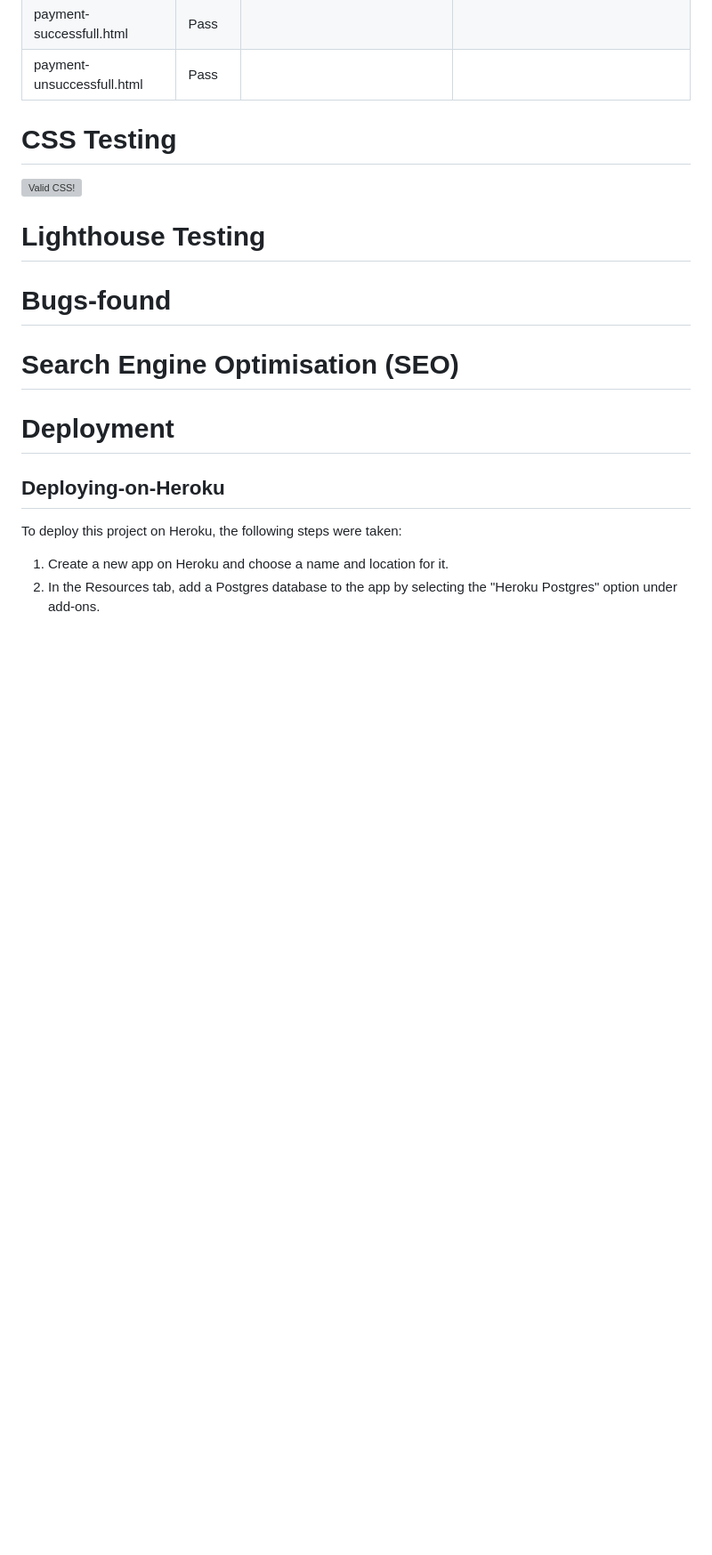
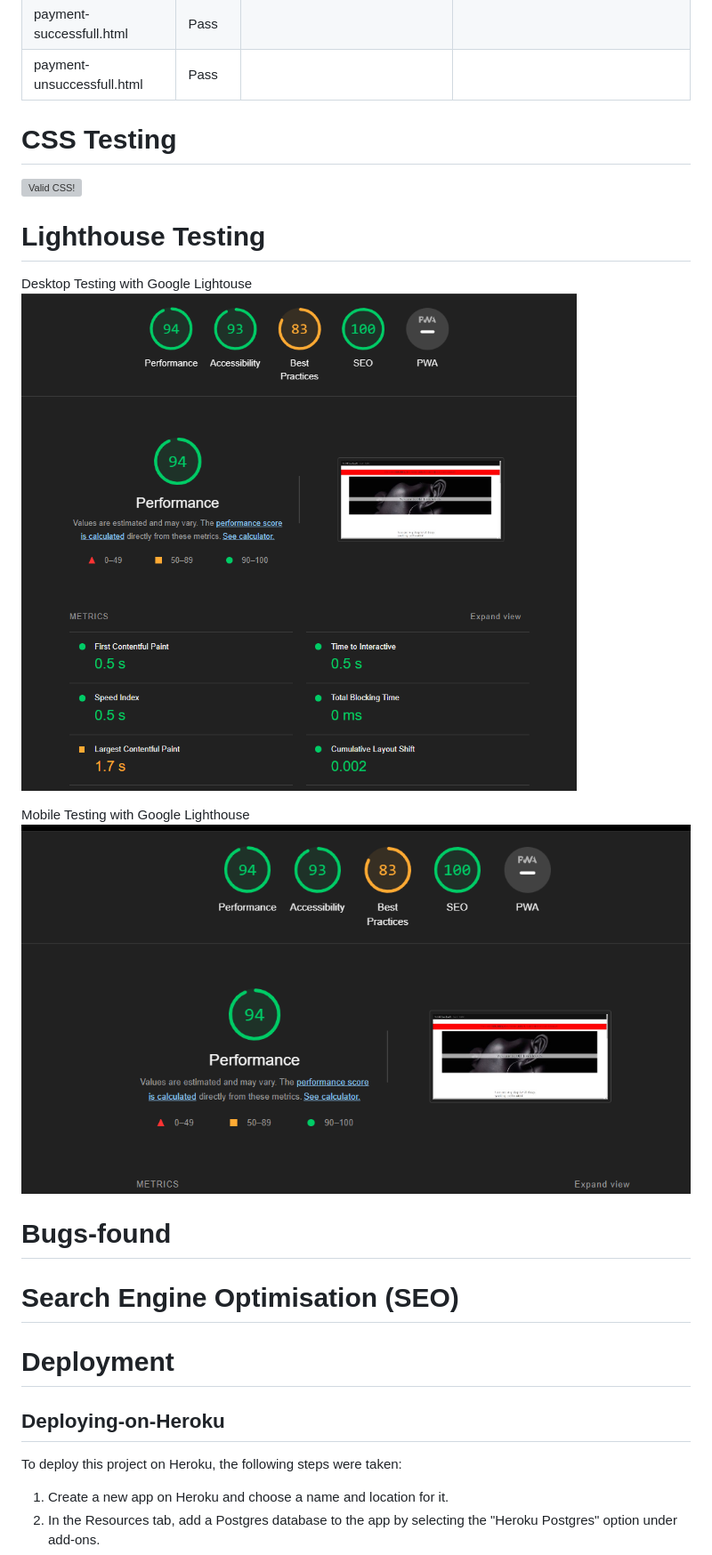
Before and after one commit to marosan28/old-town-jewels, a Markdown page: README.md, the part around the change printed below. Shown: that part at 89% size. Rendered like a GitHub page; pictures changed too: static/images/features/lighthouse-desktop.png (added), static/images/features/lighthouse-mobile.png (added); blank space fills up the shorter version; grey boxes are pictures that could not be loaded.

```diff
--- a/README.md
+++ b/README.md
@@ -336,6 +336,12 @@ The app has been tested in Chrome with developer tools and showed to be fully re
 
 # Lighthouse Testing
 
+Desktop Testing with Google Lightouse
+![App Screenshot](static/images/features/lighthouse-desktop.png)
+
+Mobile Testing with Google Lighthouse
+![App Screenshot](static/images/features/lighthouse-mobile.png)
+
 # Bugs-found
 
 # Search Engine Optimisation (SEO)
```
Also changed, not shown: other parts of README.md (+12 -0 lines), 1 other file.
